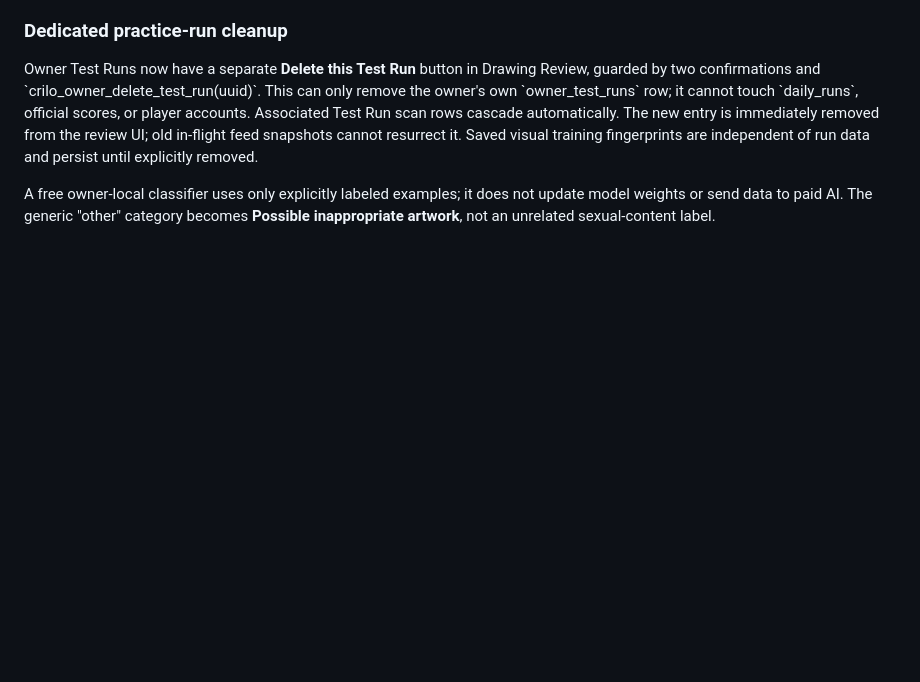
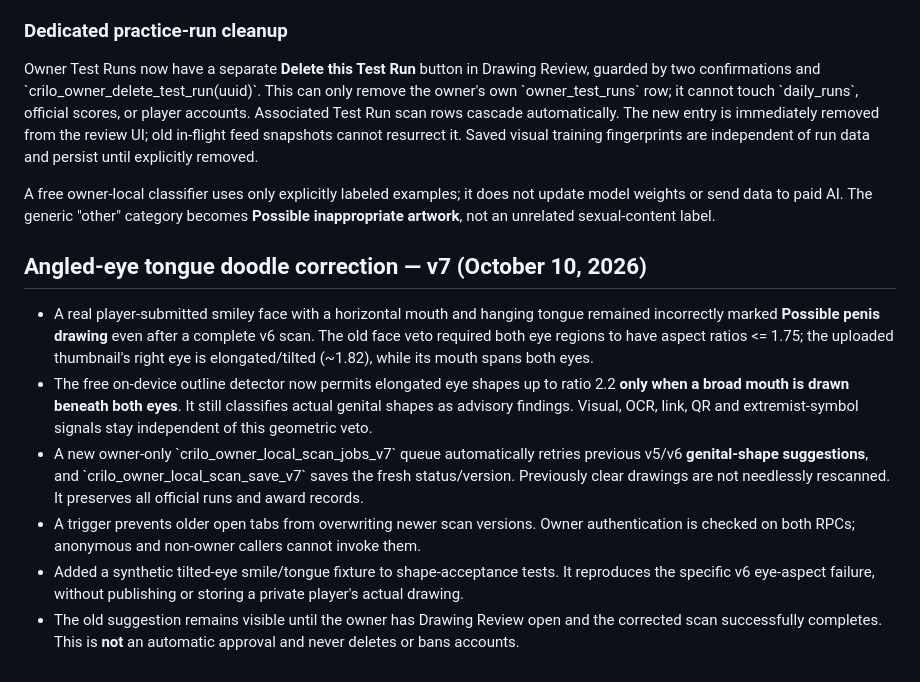
Before and after one commit to CriloGames/Crilo, a Markdown page: release/346-badges/LOCAL-DRAWING-SAFETY.md, the part around the change. Drawn GitHub-style; blank space fills up the shorter version.

Commit message:
Document v7 angled-eye smiley false-positive regression and safe rescan behavior

```diff
--- a/release/346-badges/LOCAL-DRAWING-SAFETY.md
+++ b/release/346-badges/LOCAL-DRAWING-SAFETY.md
@@ -112,3 +112,13 @@ Two actual saved Owner Test Run drawings containing domain names were previously
 Owner Test Runs now have a separate **Delete this Test Run** button in Drawing Review, guarded by two confirmations and \`crilo_owner_delete_test_run(uuid)\`. This can only remove the owner's own \`owner_test_runs\` row; it cannot touch \`daily_runs\`, official scores, or player accounts. Associated Test Run scan rows cascade automatically. The new entry is immediately removed from the review UI; old in-flight feed snapshots cannot resurrect it. Saved visual training fingerprints are independent of run data and persist until explicitly removed.
 
 A free owner-local classifier uses only explicitly labeled examples; it does not update model weights or send data to paid AI. The generic "other" category becomes **Possible inappropriate artwork**, not an unrelated sexual-content label.
+
+
+## Angled-eye tongue doodle correction — v7 (October 10, 2026)
+
+- A real player-submitted smiley face with a horizontal mouth and hanging tongue remained incorrectly marked **Possible penis drawing** even after a complete v6 scan. The old face veto required both eye regions to have aspect ratios <= 1.75; the uploaded thumbnail's right eye is elongated/tilted (~1.82), while its mouth spans both eyes.
+- The free on-device outline detector now permits elongated eye shapes up to ratio 2.2 **only when a broad mouth is drawn beneath both eyes**. It still classifies actual genital shapes as advisory findings. Visual, OCR, link, QR and extremist-symbol signals stay independent of this geometric veto.
+- A new owner-only \`crilo_owner_local_scan_jobs_v7\` queue automatically retries previous v5/v6 **genital-shape suggestions**, and \`crilo_owner_local_scan_save_v7\` saves the fresh status/version. Previously clear drawings are not needlessly rescanned. It preserves all official runs and award records.
+- A trigger prevents older open tabs from overwriting newer scan versions. Owner authentication is checked on both RPCs; anonymous and non-owner callers cannot invoke them.
+- Added a synthetic tilted-eye smile/tongue fixture to shape-acceptance tests. It reproduces the specific v6 eye-aspect failure, without publishing or storing a private player's actual drawing.
+- The old suggestion remains visible until the owner has Drawing Review open and the corrected scan successfully completes. This is **not** an automatic approval and never deletes or bans accounts.
```
